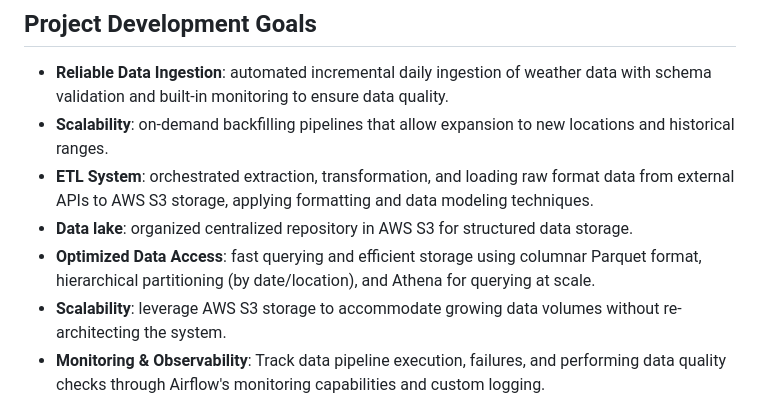
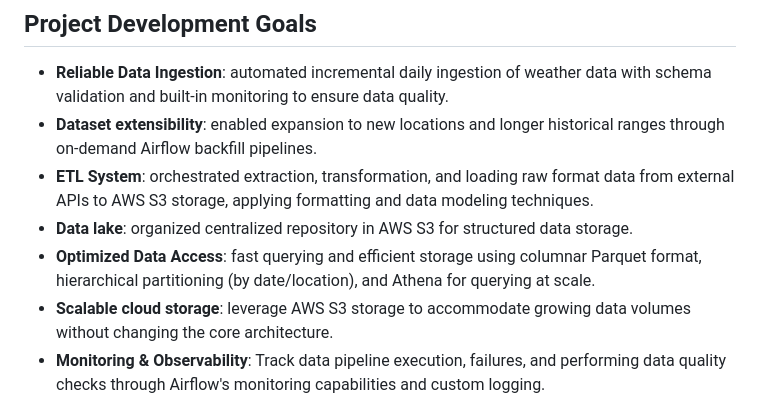
Before and after one commit to gwakaf/weather-stats-app, a Markdown page: README.md, the part around the change. GitHub-like rendering.

```diff
--- a/README.md
+++ b/README.md
@@ -4,11 +4,11 @@ Help users to make an informed decision on event planning using weather statisti
 
 ## Project Development Goals
 - **Reliable Data Ingestion**: automated incremental daily ingestion of weather data with schema validation and built-in monitoring to ensure data quality.
-- **Scalability**: on-demand backfilling pipelines that allow  expansion to new locations and historical ranges.
+- **Dataset extensibility**: enabled expansion to new locations and longer historical ranges through on-demand Airflow backfill pipelines.
 - **ETL System**: orchestrated extraction, transformation, and loading raw format data from external APIs to AWS S3 storage, applying formatting and data modeling techniques.
 - **Data lake**: organized centralized repository in AWS S3 for structured  data storage.
 - **Optimized Data Access**: fast querying and efficient storage using columnar Parquet format, hierarchical partitioning (by date/location), and Athena for querying at scale.
-- **Scalability**: leverage AWS S3 storage to accommodate growing data volumes without re-architecting the system.
+- **Scalable cloud storage**: leverage AWS S3 storage to accommodate growing data volumes without changing the core architecture.
 - **Monitoring & Observability**: Track data pipeline execution, failures, and performing data quality checks through Airflow's monitoring capabilities and custom logging.
 
 ## Components and Tech Stack
```
